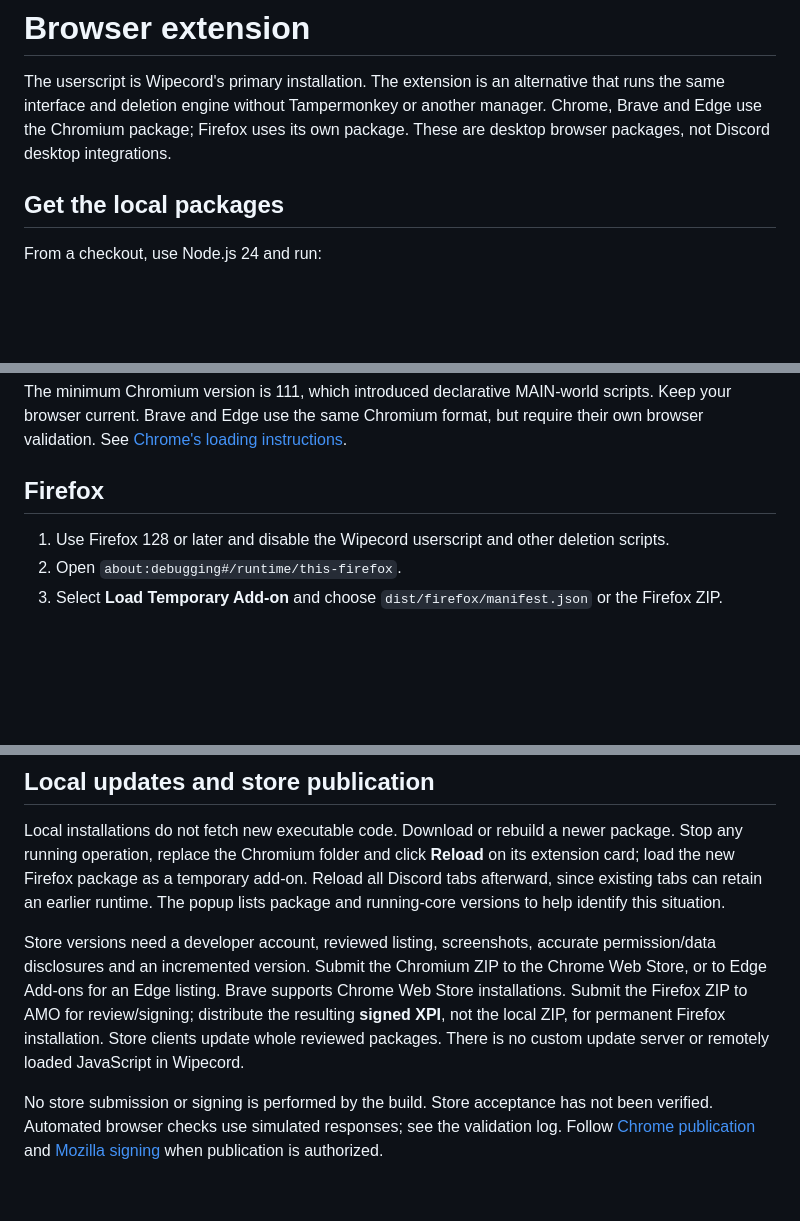
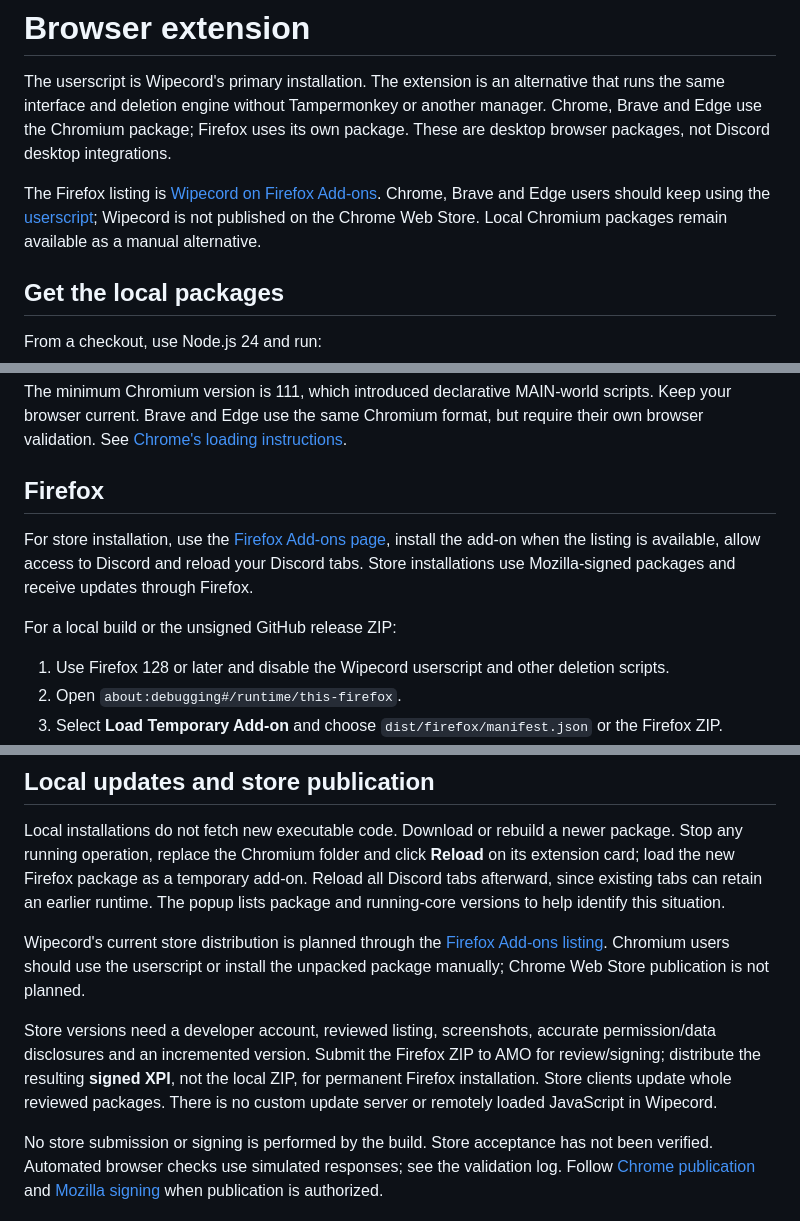
Before and after one commit to rafelolv/Wipecord, a Markdown page: docs/EXTENSION.md, 3 parts joined by grey strips. GitHub-like rendering; blank space fills up the shorter version.

```diff
--- a/docs/EXTENSION.md
+++ b/docs/EXTENSION.md
@@ -1,6 +1,8 @@
 # Browser extension
 
 The userscript is Wipecord's primary installation. The extension is an alternative that runs the same interface and deletion engine without Tampermonkey or another manager. Chrome, Brave and Edge use the Chromium package; Firefox uses its own package. These are desktop browser packages, not Discord desktop integrations.
+
+The Firefox listing is [Wipecord on Firefox Add-ons](https://addons.mozilla.org/en-US/firefox/addon/wipecord/). Chrome, Brave and Edge users should keep using the [userscript](https://raw.githubusercontent.com/rafelolv/Wipecord/main/wipecord.user.js); Wipecord is not published on the Chrome Web Store. Local Chromium packages remain available as a manual alternative.
 
 ## Get the local packages
 
@@ -25,6 +27,10 @@ The minimum Chromium version is 111, which introduced declarative MAIN-world scr
 
 ## Firefox
 
+For store installation, use the [Firefox Add-ons page](https://addons.mozilla.org/en-US/firefox/addon/wipecord/), install the add-on when the listing is available, allow access to Discord and reload your Discord tabs. Store installations use Mozilla-signed packages and receive updates through Firefox.
+
+For a local build or the unsigned GitHub release ZIP:
+
 1. Use Firefox 128 or later and disable the Wipecord userscript and other deletion scripts.
 2. Open `about:debugging#/runtime/this-firefox`.
 3. Select **Load Temporary Add-on** and choose `dist/firefox/manifest.json` or the Firefox ZIP.
@@ -44,7 +50,9 @@ Compatible Wipecord installations share a DOM claim: the first installation owns
 
 Local installations do not fetch new executable code. Download or rebuild a newer package. Stop any running operation, replace the Chromium folder and click **Reload** on its extension card; load the new Firefox package as a temporary add-on. Reload all Discord tabs afterward, since existing tabs can retain an earlier runtime. The popup lists package and running-core versions to help identify this situation.
 
-Store versions need a developer account, reviewed listing, screenshots, accurate permission/data disclosures and an incremented version. Submit the Chromium ZIP to the Chrome Web Store, or to Edge Add-ons for an Edge listing. Brave supports Chrome Web Store installations. Submit the Firefox ZIP to AMO for review/signing; distribute the resulting **signed XPI**, not the local ZIP, for permanent Firefox installation. Store clients update whole reviewed packages. There is no custom update server or remotely loaded JavaScript in Wipecord.
+Wipecord's current store distribution is planned through the [Firefox Add-ons listing](https://addons.mozilla.org/en-US/firefox/addon/wipecord/). Chromium users should use the userscript or install the unpacked package manually; Chrome Web Store publication is not planned.
+
+Store versions need a developer account, reviewed listing, screenshots, accurate permission/data disclosures and an incremented version. Submit the Firefox ZIP to AMO for review/signing; distribute the resulting **signed XPI**, not the local ZIP, for permanent Firefox installation. Store clients update whole reviewed packages. There is no custom update server or remotely loaded JavaScript in Wipecord.
 
 No store submission or signing is performed by the build. Store acceptance has not been verified. Automated browser checks use simulated responses; see the validation log. Follow [Chrome publication](https://developer.chrome.com/docs/webstore/publish) and [Mozilla signing](https://extensionworkshop.com/documentation/publish/signing-and-distribution-overview/) when publication is authorized.
 
```
Also changed, not shown: README.md (+5 -1 lines).
